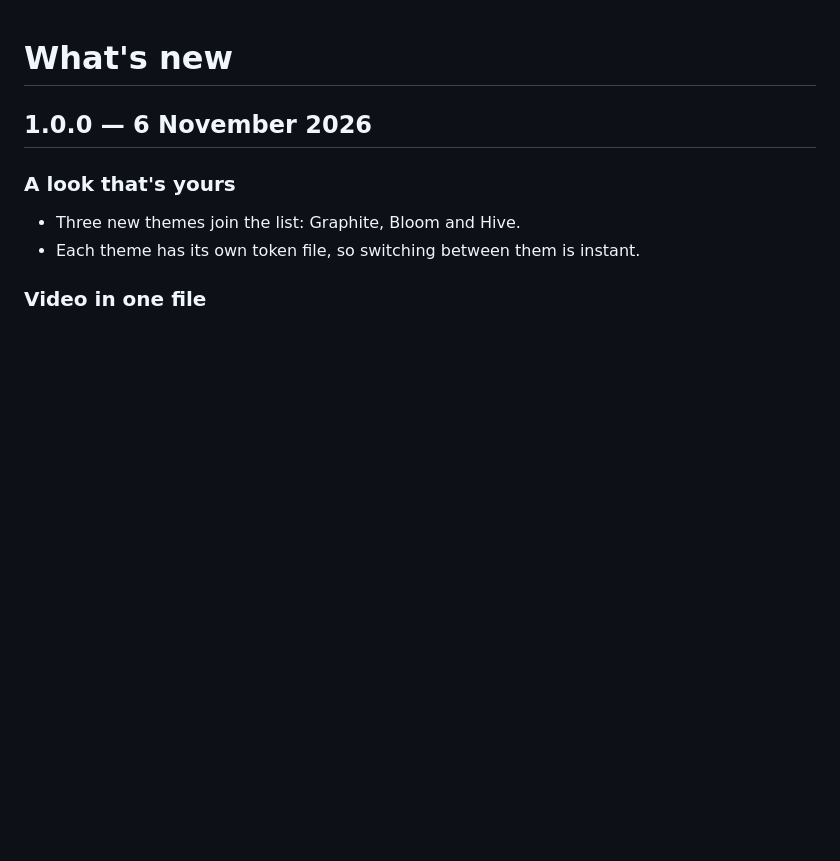
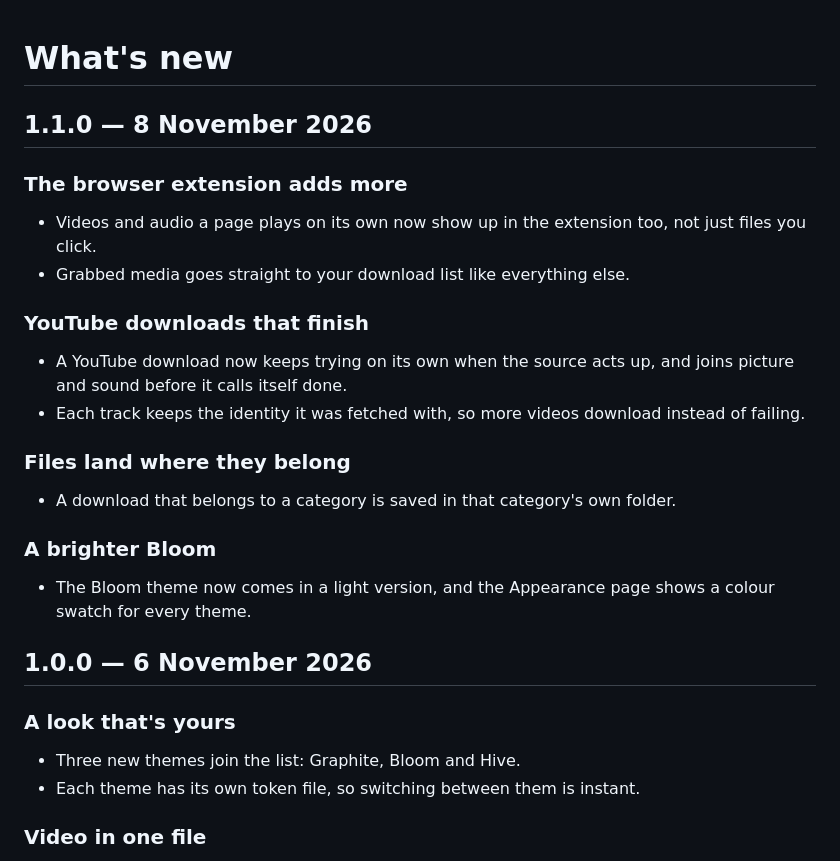
Before and after one commit to bilals2008/b-download-manager, a Markdown page: WHATS_NEW.md, the part around the change. Rendered like a GitHub page; blank space fills up the shorter version.

Commit message:
docs(whats-new): describe 1.1.0 for readers

```diff
--- a/WHATS_NEW.md
+++ b/WHATS_NEW.md
@@ -7,6 +7,26 @@
   sentences, no developer words, no commit subjects. The app reads the
   section for its own version, and the release page uses the same words.
 -->
+
+## 1.1.0 — 8 November 2026
+
+### The browser extension adds more
+
+- Videos and audio a page plays on its own now show up in the extension too, not just files you click.
+- Grabbed media goes straight to your download list like everything else.
+
+### YouTube downloads that finish
+
+- A YouTube download now keeps trying on its own when the source acts up, and joins picture and sound before it calls itself done.
+- Each track keeps the identity it was fetched with, so more videos download instead of failing.
+
+### Files land where they belong
+
+- A download that belongs to a category is saved in that category's own folder.
+
+### A brighter Bloom
+
+- The Bloom theme now comes in a light version, and the Appearance page shows a colour swatch for every theme.
 
 ## 1.0.0 — 6 November 2026
 
```
